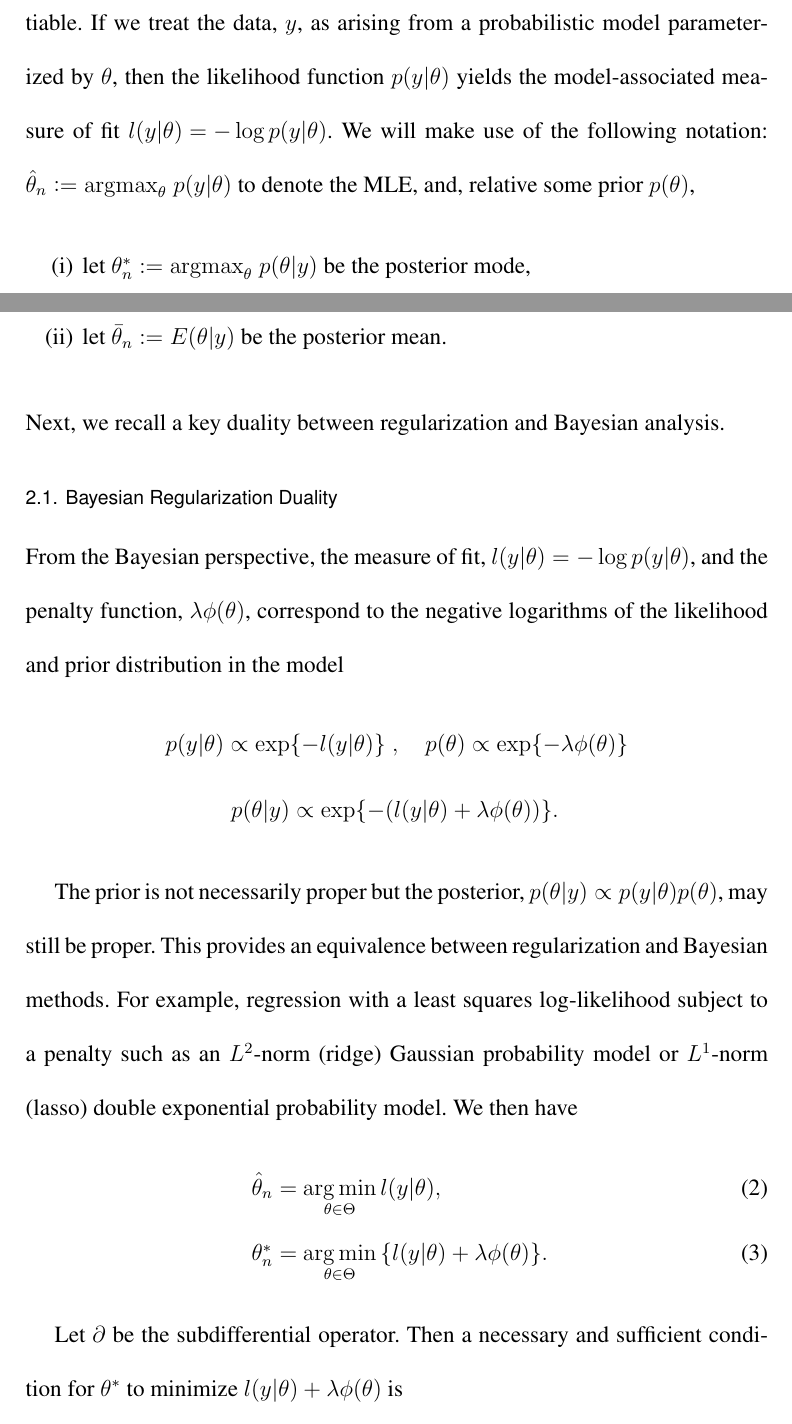
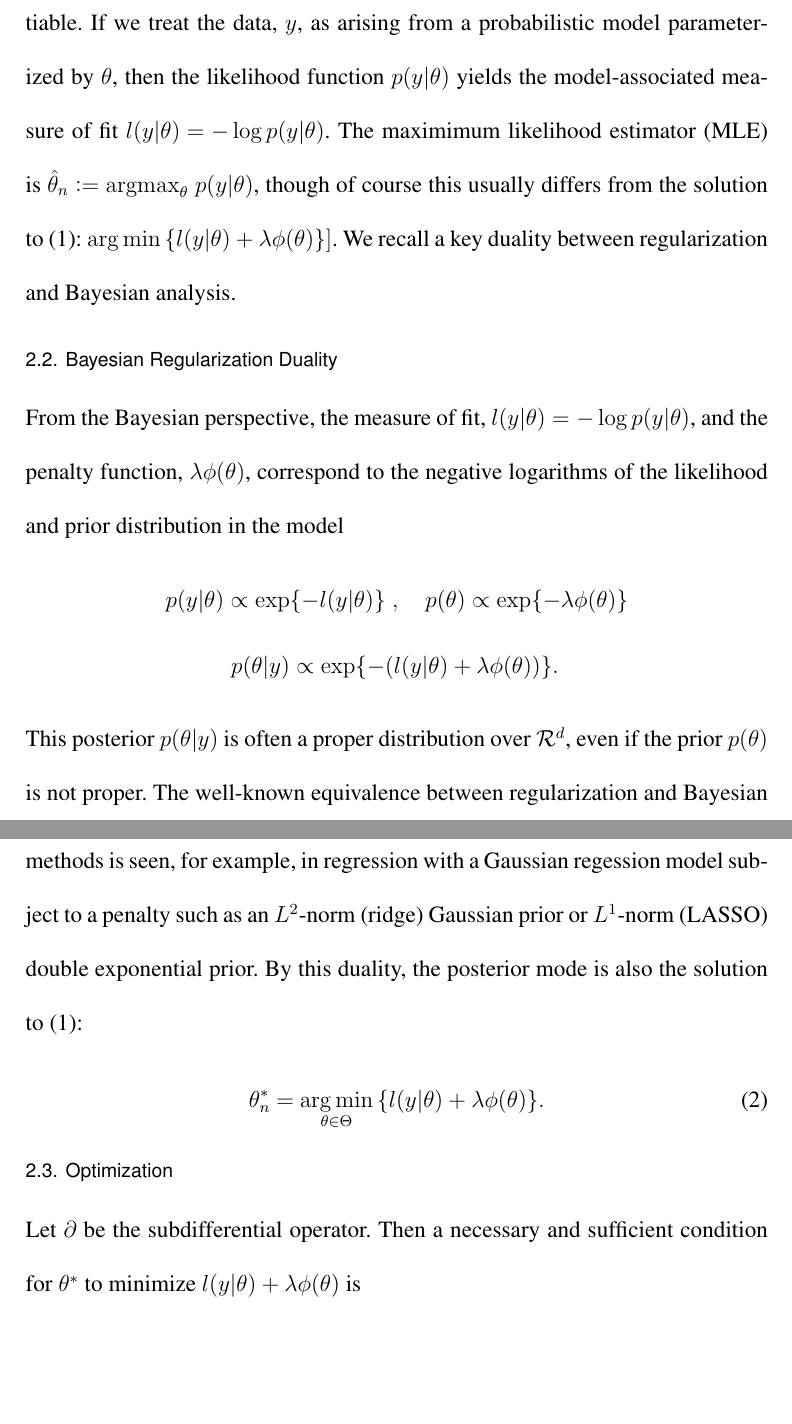
Before and after one commit to wiscstatman/optimizetointegrate, a LaTeX thesis (cjs/WBB/WeightedBayesBootstrap.tex): two parts of pages 4 and 5 of 25 before the commit and two parts of pages 5 and 6 of 26 after it, joined at a grey line, cut so that both start at the same text, the shorter picture padded with empty space. Compiled offline with pdfLaTeX.

Commit message:
more work on the CJS paper
resetting author

```diff
--- a/cjs/WBB/WeightedBayesBootstrap.tex
+++ b/cjs/WBB/WeightedBayesBootstrap.tex
@@ -105,13 +113,16 @@ effects a favorable bias-variance tradeoff.  We allow for the possibility that $
 If we treat the data, $y$, as arising from a probabilistic
 model parameterized by $\theta$, then the likelihood function $p(y|\theta)$ yields
 the model-associated measure of fit $l(y| \theta) = -\log p(y|\theta)$.
-We will make use of the following notation: $ \hat{\theta}_n \defeq {\rm arg max}_\theta\; p(y |\theta) $ to
-denote the MLE, and, relative some prior $p(\theta)$,
-\begin{enumerate}[label=(\roman*)]
-\item let $\theta^*_n \defeq {\rm arg max}_\theta \; p( \theta|y) $ be the posterior mode,
-\item let $ \bar{\theta}_n \defeq E(\theta | y) $ be the posterior mean.
-\end{enumerate}
-Next, we recall a key duality between regularization and Bayesian analysis.
+The maximimum likelihood estimator (MLE) is  $ \hat{\theta}_n \defeq {\rm arg max}_\theta\; p(y |\theta) $, though
+of course this usually differs from the solution to~(\ref{eqn:canonicalform}): $\argmin \left\{ l(y|\theta) + \lambda \phi(\theta)
+ \right\}]$.  We recall a key duality between regularization and Bayesian analysis.
+
+% and, relative some prior $p(\theta)$,
+%\begin{enumerate}[label=(\roman*)]
+%\item let $\theta^*_n \defeq {\rm arg max}_\theta \; p( \theta|y) $ be the posterior mode,
+%\item let $ \bar{\theta}_n \defeq E(\theta | y) $ be the posterior mean.
+%\end{enumerate}
+%Next, we recall a key duality between regularization and Bayesian analysis.
 
 \subsection{Bayesian Regularization Duality}
 
@@ -120,14 +131,19 @@ From the Bayesian perspective, the measure of fit, $l(y|\theta) = - \log p(y| \t
  p(y | \theta) \propto \exp & \{-  l(y|\theta)\} \; , \quad p(\theta) \propto \exp\{ - \lambda\phi(\theta) \} \\
 p( \theta | y ) &  \propto \exp\{- ( l(y|\theta) + \lambda\phi(\theta) ) \}.
 \end{align*}
-
-The prior is not necessarily proper but the posterior, $p(\theta | y) \propto p(y | \theta) p(\theta)$, may still be proper. This provides an equivalence between regularization and Bayesian methods. For example, regression with a least squares log-likelihood subject to a penalty such as an $L^2$-norm (ridge) Gaussian probability model or $ L^1$-norm (lasso) double exponential probability model. We then have
+This posterior $p(\theta|y)$  is often a proper distribution over $\R^d$, even if the prior $p(\theta)$ is not proper.
+The well-known equivalence between regularization and Bayesian methods is seen,
+for example, in regression with a Gaussian regession model
+subject to a penalty such as an $L^2$-norm (ridge) Gaussian prior or $ L^1$-norm (LASSO)
+double exponential prior.  By this duality, the posterior mode is also the solution to~(\ref{eqn:canonicalform}):
 \begin{eqnarray}
-&\hat\theta_n =& \underset{\theta \in \Theta}{\argmin}\, l(y|\theta),\\
-&\theta^*_n =& \underset{\theta \in \Theta}{\argmin}\,  \{ l(y|\theta) + \lambda\phi(\theta) \}.  \label{posterior mode}
+\theta^*_n & =& \underset{\theta \in \Theta}{\argmin}\,  \{ l(y|\theta) + \lambda\phi(\theta) \}.  \label{posteriormode}
 \end{eqnarray}
 
-Let $\partial$ be the subdifferential operator.  Then a necessary and sufficient condition for $\theta^*$ to minimize $ l(y|\theta) + \lambda\phi(\theta)$  is
+\subsection{Optimization}
+
+Let $\partial$ be the subdifferential operator.
+Then a necessary and sufficient condition for $\theta^*$ to minimize $ l(y|\theta) + \lambda\phi(\theta)$  is
 \begin{equation}
 \label{eqn:subdiffproxgrad}
 0 \in \partial \left\{ l(y|\theta) + \lambda\phi(\theta)\right\} = \nabla l(y|\theta) + \lambda\partial \phi(\theta)
```
Also changed, not shown: 1502.03175.pdf (added), cjs/WBB/WeightedBayesBootstrap.pdf, cjs/WBB/WeightedBayesBootstrap.tex (40 more changed lines), 3 other files.
